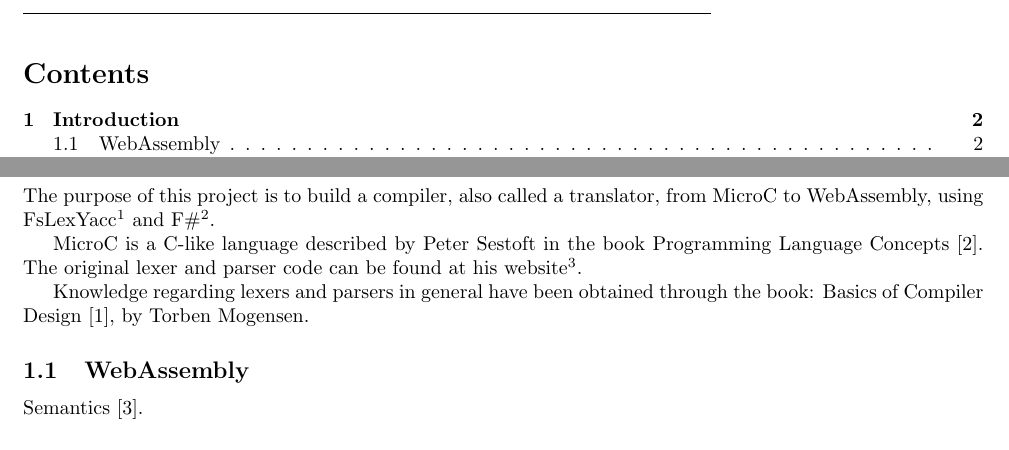
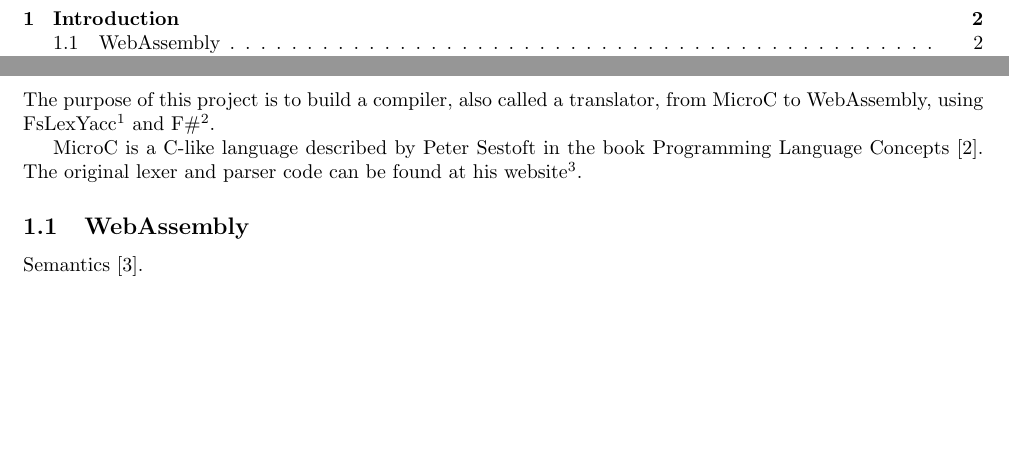
Before and after one commit to AndreasHassing/microc-to-webassembly, a LaTeX document (report/Main.tex): two parts of pages 2 and 3 of 4, joined at a grey line, cut at the place of the change, the shorter picture padded with empty space. Compiled offline with pdfLaTeX.

Commit message:
report: Done considering

```diff
--- a/report/Main.tex
+++ b/report/Main.tex
@@ -83,8 +83,6 @@ The purpose of this project is to build a compiler, also called a translator, fr
 
 MicroC is a C-like language described by Peter Sestoft in the book Programming Language Concepts~\cite{PLC}. The original lexer and parser code can be found at his website\footnote{http://www.itu.dk/people/sestoft/plc/}.
 
-%TODO: consider removing this bit about BCD.
-Knowledge regarding lexers and parsers in general have been obtained through the book: Basics of Compiler Design~\cite{BCD}, by Torben Mogensen.
 
 \subsection{WebAssembly}
 Semantics~\cite{website:wasm-semantics}.
```
